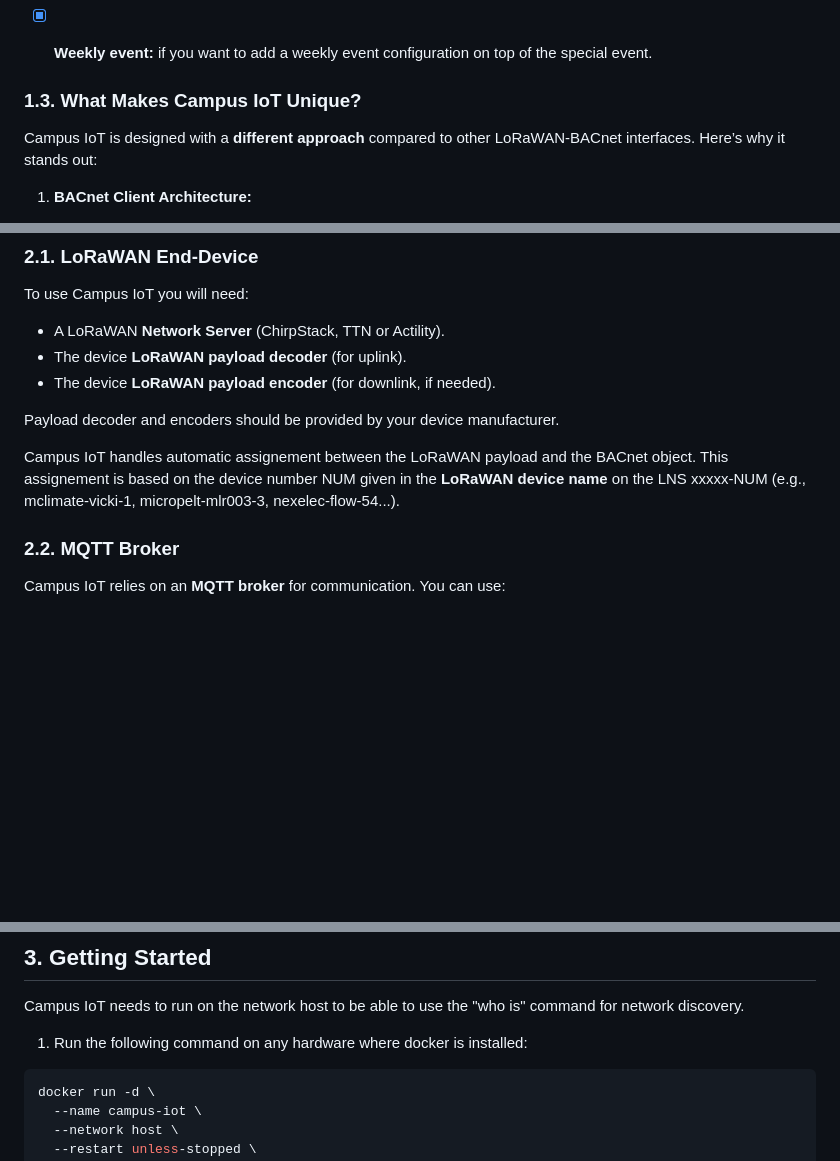
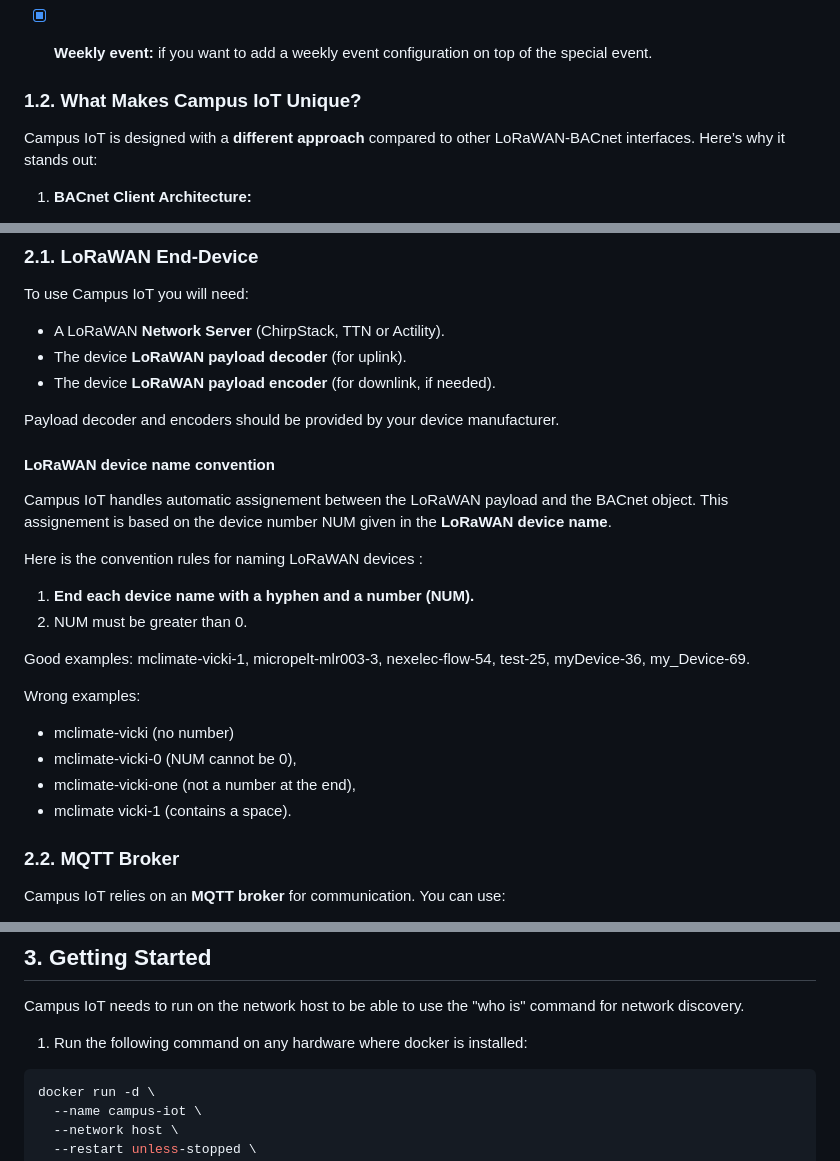
Before and after one commit to SylvainMontagny/campus-iot, a Markdown page: README.md, 3 parts joined by grey strips. Rendered like a GitHub page; blank space fills up the shorter version.

````diff
--- a/README.md
+++ b/README.md
@@ -49,7 +51,7 @@ for the last 2 features, working with ical agenda is **Highly configurable:**
   - [x] **Weekly event:** if you want to add a weekly event configuration on top of the special event.
 
 
-### **1.3. What Makes Campus IoT Unique?**
+### **1.2. What Makes Campus IoT Unique?**
 Campus IoT is designed with a **different approach** compared to other LoRaWAN-BACnet interfaces. Here’s why it stands out:
 
 1. **BACnet Client Architecture:**
@@ -92,7 +94,23 @@ To use Campus IoT you will need:
 
 Payload decoder and encoders should be provided by your device manufacturer.
 
-Campus IoT handles automatic assignement between the LoRaWAN payload and the BACnet object. This assignement is based on the device number NUM given in the **LoRaWAN device name** on the LNS xxxxx-NUM (e.g., mclimate-vicki-1, micropelt-mlr003-3, nexelec-flow-54...).
+
+#### **LoRaWAN device name convention**
+Campus IoT handles automatic assignement between the LoRaWAN payload and the BACnet object. This assignement is based on the device number NUM given in the **LoRaWAN device name**.
+
+Here is the convention rules for naming LoRaWAN devices :
+  1. **End each device name with a hyphen and a number (NUM).**
+  2. NUM must be greater than 0.
+
+Good examples: mclimate-vicki-1, micropelt-mlr003-3, nexelec-flow-54, test-25, myDevice-36, my_Device-69.
+
+Wrong examples:
+- mclimate-vicki (no number)
+- mclimate-vicki-0 (NUM cannot be 0),
+- mclimate-vicki-one (not a number at the end),
+- mclimate vicki-1 (contains a space).
+
+
 
 ### **2.2. MQTT Broker**
 Campus IoT relies on an **MQTT broker** for communication. You can use:
@@ -107,7 +125,7 @@ Campus IoT writes to and read from an existing BACnet controller. If you don't h
 Campus IoT needs to run on the network host to be able to use the "who is" command for network discovery.
 
 1. Run the following command on any hardware where docker is installed:
-```powershell
+```bash
 docker run -d \
   --name campus-iot \
   --network host \
````
Also changed, not shown: other parts of README.md (+26 -12 lines), images/ical-to-schedule.png (added), images/intermitence-bacnet.png (added), images/lorabac.png (added).
